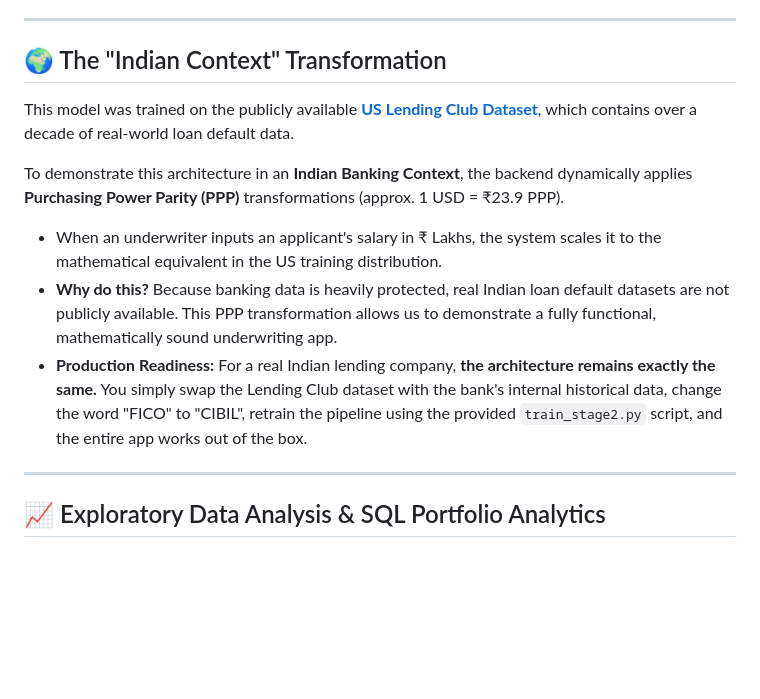
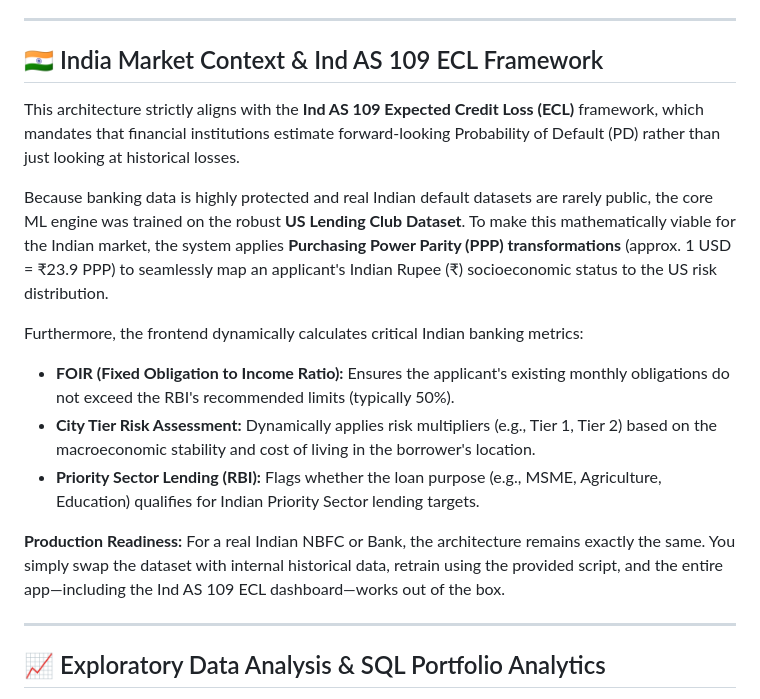
Before and after one commit to Sanjana006/CreditIQ, a Markdown page: README.md, the part around the change. GitHub-like rendering; blank space fills up the shorter version.

Commit message:
Update Indian Context with Ind AS 109 ECL Framework details

```diff
--- a/README.md
+++ b/README.md
@@ -33,13 +33,18 @@ Traditional underwriting often relies on rigid rule engines and manual review, w
 
 ---
 
-## 🌍 The "Indian Context" Transformation
-This model was trained on the publicly available **[US Lending Club Dataset](https://www.kaggle.com/datasets/wordsforthewise/lending-club)**, which contains over a decade of real-world loan default data.
+## 🇮🇳 India Market Context & Ind AS 109 ECL Framework
 
-To demonstrate this architecture in an **Indian Banking Context**, the backend dynamically applies **Purchasing Power Parity (PPP)** transformations (approx. 1 USD = ₹23.9 PPP).
-- When an underwriter inputs an applicant's salary in ₹ Lakhs, the system scales it to the mathematical equivalent in the US training distribution.
-- **Why do this?** Because banking data is heavily protected, real Indian loan default datasets are not publicly available. This PPP transformation allows us to demonstrate a fully functional, mathematically sound underwriting app.
-- **Production Readiness:** For a real Indian lending company, **the architecture remains exactly the same.** You simply swap the Lending Club dataset with the bank's internal historical data, change the word "FICO" to "CIBIL", retrain the pipeline using the provided `train_stage2.py` script, and the entire app works out of the box.
+This architecture strictly aligns with the **Ind AS 109 Expected Credit Loss (ECL)** framework, which mandates that financial institutions estimate forward-looking Probability of Default (PD) rather than just looking at historical losses.
+
+Because banking data is highly protected and real Indian default datasets are rarely public, the core ML engine was trained on the robust **US Lending Club Dataset**. To make this mathematically viable for the Indian market, the system applies **Purchasing Power Parity (PPP) transformations** (approx. 1 USD = ₹23.9 PPP) to seamlessly map an applicant's Indian Rupee (₹) socioeconomic status to the US risk distribution.
+
+Furthermore, the frontend dynamically calculates critical Indian banking metrics:
+- **FOIR (Fixed Obligation to Income Ratio):** Ensures the applicant's existing monthly obligations do not exceed the RBI's recommended limits (typically 50%).
+- **City Tier Risk Assessment:** Dynamically applies risk multipliers (e.g., Tier 1, Tier 2) based on the macroeconomic stability and cost of living in the borrower's location.
+- **Priority Sector Lending (RBI):** Flags whether the loan purpose (e.g., MSME, Agriculture, Education) qualifies for Indian Priority Sector lending targets.
+
+**Production Readiness:** For a real Indian NBFC or Bank, the architecture remains exactly the same. You simply swap the dataset with internal historical data, retrain using the provided script, and the entire app—including the Ind AS 109 ECL dashboard—works out of the box.
 
 ---
 
```
